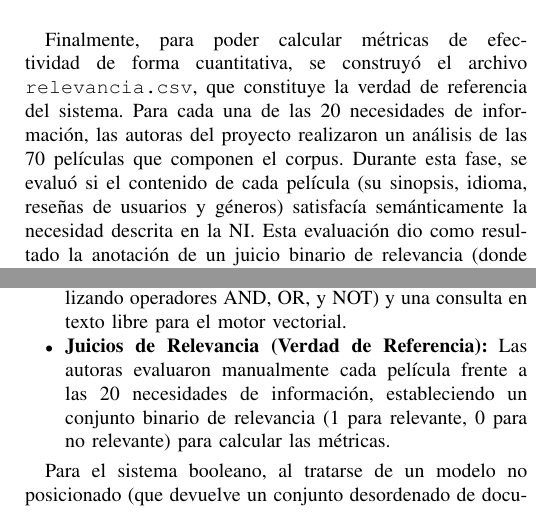
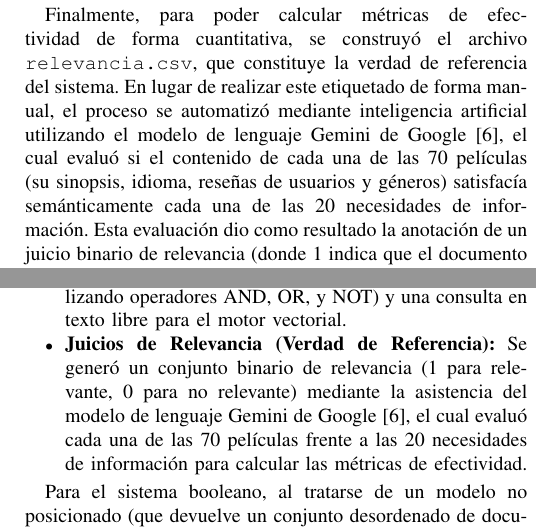
Before and after one commit to MML9796/Recuperacion-Informacion, a LaTeX paper (articulo.tex): two parts of the columns of pages 3 and 5 of 7, joined at a grey line, cut so that both start at the same text. Compiled offline with pdfLaTeX.

Commit message:
Añadir retoques finales

```diff
--- a/articulo.tex
+++ b/articulo.tex
@@ -208,8 +208,7 @@ En segundo lugar, se generó el archivo \texttt{consultas.csv} para formalizar c
     \item \textbf{Consulta de Texto Libre:} Una cadena de texto libre desprovista de operadores lógicos (e.g., \texttt{fantasía familiar animación}), que emula la consulta que un usuario escribiría en un buscador moderno. Estas cadenas son procesadas por el motor vectorial basado en TF-IDF y similitud del coseno.
 \end{itemize}
 
-Finalmente, para poder calcular métricas de efectividad de forma cuantitativa, se construyó el archivo \texttt{relevancia.csv}, que constituye la verdad de referencia del sistema. Para cada una de las 20 necesidades de información, las autoras del proyecto realizaron un análisis de las 70 películas que componen el corpus. Durante esta fase, se evaluó si el contenido de cada película (su sinopsis, idioma, reseñas de usuarios y géneros) satisfacía semánticamente la necesidad descrita en la NI. Esta evaluación dio como resultado la anotación de un juicio binario de relevancia (donde 1 indica que el documento es relevante para la necesidad de información dada y 0 que no lo es). Este proceso de etiquetado se rigió por criterios estrictos basados en los metadatos de las obras. Por ejemplo, ante una NI que solicitaba películas en ``español'', un documento solo fue marcado como relevante en \texttt{relevancia.csv} si su idioma oficial era estrictamente ``Español''. Cabe resaltar que esto difiere del comportamiento del algoritmo de búsqueda implementado, dado que los motores indexan un campo de texto combinado (\texttt{contenido}), si una película en inglés contiene el término ``español'' en su sinopsis o reseña (por ejemplo, aludiendo a un personaje o lugar), el algoritmo la recuperará de todos modos. De esta forma, \texttt{relevancia.csv} mantiene una exigencia de veracidad estructural frente a la cual se evalúa la precisión y recall de los modelos.
-
+Finalmente, para poder calcular métricas de efectividad de forma cuantitativa, se construyó el archivo \texttt{relevancia.csv}, que constituye la verdad de referencia del sistema. En lugar de realizar este etiquetado de forma manual, el proceso se automatizó mediante inteligencia artificial utilizando el modelo de lenguaje Gemini de Google~\cite{b6}, el cual evaluó si el contenido de cada una de las 70 películas (su sinopsis, idioma, reseñas de usuarios y géneros) satisfacía semánticamente cada una de las 20 necesidades de información. Esta evaluación dio como resultado la anotación de un juicio binario de relevancia (donde 1 indica que el documento es relevante para la necesidad de información dada y 0 que no lo es). Este proceso de etiquetado se rigió por criterios estrictos basados en los metadatos de las obras. Por ejemplo, ante una NI que solicitaba películas en ``español'', un documento solo fue marcado como relevante en \texttt{relevancia.csv} si su idioma oficial era estrictamente ``Español''. Cabe resaltar que esto difiere del comportamiento del algoritmo de búsqueda implementado, dado que los motores indexan un campo de texto combinado (\texttt{contenido}), si una película en inglés contiene el término ``español'' en su sinopsis o reseña (por ejemplo, aludiendo a un personaje o lugar), el algoritmo la recuperará de todos modos. De esta forma, \texttt{relevancia.csv} mantiene una exigencia de veracidad estructural frente a la cual se evalúa la precisión y recall de los modelos.
 \subsection{Preprocesamiento de Lenguaje Natural}
 Con el fin de optimizar el rendimiento de los motores de búsqueda, el corpus textual se sometió a una fase de preprocesamiento de lenguaje natural (PLN). Esto era necesario pues al tratarse de un conjunto de películas diversas con reseñas escritas por múltiples usuarios, la variabilidad lingüística era muy alta, lo que dificultaría a los modelos de recuperación y perjudicaría la coincidencia de términos.
 
@@ -260,7 +259,7 @@ Para evaluar la efectividad de ambos motores de búsqueda, se confeccionó un ba
     \item \textbf{Colección de Documentos (Corpus):} Un total de 70 películas con información estructurada que integra título, idioma, sinopsis, géneros y reseñas de usuarios. Tras el preprocesamiento (conversión a minúsculas, tokenización, eliminación de caracteres no alfanuméricos, eliminación de palabras vacías en español y reducción a raíces léxicas mediante Snowball), cada película se indexó como un único documento consolidado.
     \item \textbf{Necesidades de Información (NI):} Se definieron manualmente 20 necesidades de información representativas de búsquedas reales de usuarios, abarcando desde filtros temáticos directos (género, idioma) hasta criterios más subjetivos extraídos de las críticas (como ``joya oculta'' u ``obra maestra'').
     \item \textbf{Consultas Formuladas:} Para cada NI, se derivaron dos consultas específicas: una expresión booleana formal (utilizando operadores AND, OR, y NOT) y una consulta en texto libre para el motor vectorial.
-    \item \textbf{Juicios de Relevancia (Verdad de Referencia):} Las autoras evaluaron manualmente cada película frente a las 20 necesidades de información, estableciendo un conjunto binario de relevancia (1 para relevante, 0 para no relevante) para calcular las métricas.
+    \item \textbf{Juicios de Relevancia (Verdad de Referencia):} Se generó un conjunto binario de relevancia (1 para relevante, 0 para no relevante) mediante la asistencia del modelo de lenguaje Gemini de Google~\cite{b6}, el cual evaluó cada una de las 70 películas frente a las 20 necesidades de información para calcular las métricas de efectividad.
 \end{itemize}
 
 Para el sistema booleano, al tratarse de un modelo no posicionado (que devuelve un conjunto desordenado de documentos), se utilizaron las métricas de \textbf{Precisión} y \textbf{Sensibilidad o Recall} promediadas sobre las 20 consultas. Para el sistema vectorial, dado que devuelve una lista ordenada de documentos según su similitud del coseno, se evaluó mediante la \textbf{Precisión Media (Average Precision, AP)} de cada consulta y el \textbf{Promedio de Precisión Media (Mean Average Precision, MAP)} global del sistema.
```
Also changed, not shown: articulo.tex (4 more changed lines).
